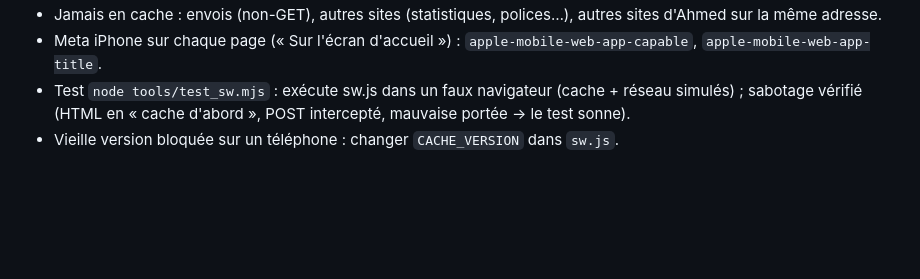
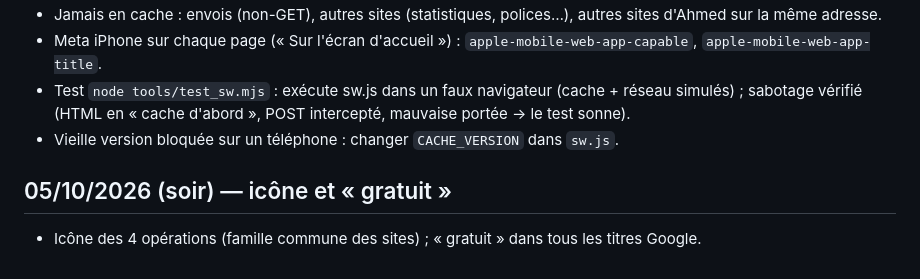
Before and after one commit to Ah6259/outils-pratiques-tunisie, a Markdown page: GUIDE.md, the part around the change. GitHub-like rendering; blank space fills up the shorter version.

```diff
--- a/GUIDE.md
+++ b/GUIDE.md
@@ -63,3 +63,6 @@ Guide réutilisable pour créer un autre site du même genre. Une ligne par éta
 - Test `node tools/test_sw.mjs` : exécute sw.js dans un faux navigateur (cache + réseau simulés) ; sabotage vérifié
   (HTML en « cache d'abord », POST intercepté, mauvaise portée → le test sonne).
 - Vieille version bloquée sur un téléphone : changer `CACHE_VERSION` dans `sw.js`.
+
+## 05/10/2026 (soir) — icône et « gratuit »
+- Icône des 4 opérations (famille commune des sites) ; « gratuit » dans tous les titres Google.
```
Also changed, not shown: CLAUDE.md (+8 -0 lines), README.md (+3 -0 lines).
